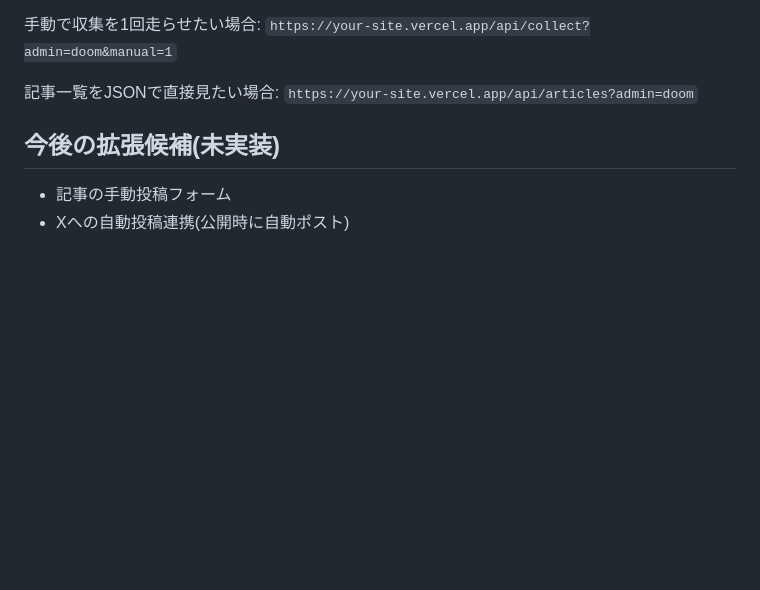
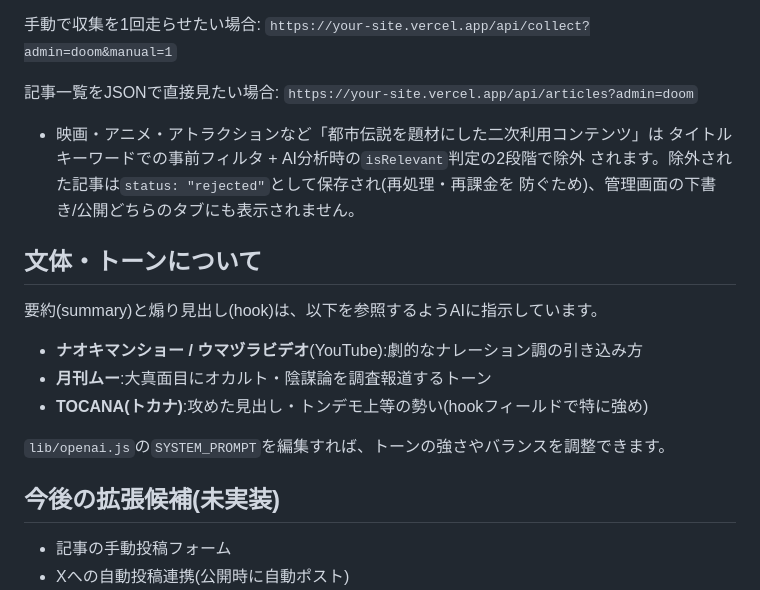
Before and after one commit to atc0118-doom/yabai-hanashi, a Markdown page: README.md, the part around the change. Drawn GitHub-style; blank space fills up the shorter version.

```diff
--- a/README.md
+++ b/README.md
@@ -60,6 +60,21 @@ GitHub Web UIでこの構成を作る場合、ファイル作成画面の「フ
 記事一覧をJSONで直接見たい場合:
 `https://your-site.vercel.app/api/articles?admin=doom`
 
+- 映画・アニメ・アトラクションなど「都市伝説を題材にした二次利用コンテンツ」は
+  タイトルキーワードでの事前フィルタ + AI分析時の`isRelevant`判定の2段階で除外
+  されます。除外された記事は`status: "rejected"`として保存され(再処理・再課金を
+  防ぐため)、管理画面の下書き/公開どちらのタブにも表示されません。
+
+## 文体・トーンについて
+
+要約(summary)と煽り見出し(hook)は、以下を参照するようAIに指示しています。
+
+- **ナオキマンショー / ウマヅラビデオ**(YouTube):劇的なナレーション調の引き込み方
+- **月刊ムー**:大真面目にオカルト・陰謀論を調査報道するトーン
+- **TOCANA(トカナ)**:攻めた見出し・トンデモ上等の勢い(hookフィールドで特に強め)
+
+`lib/openai.js`の`SYSTEM_PROMPT`を編集すれば、トーンの強さやバランスを調整できます。
+
 ## 今後の拡張候補(未実装)
 
 - 記事の手動投稿フォーム
```
